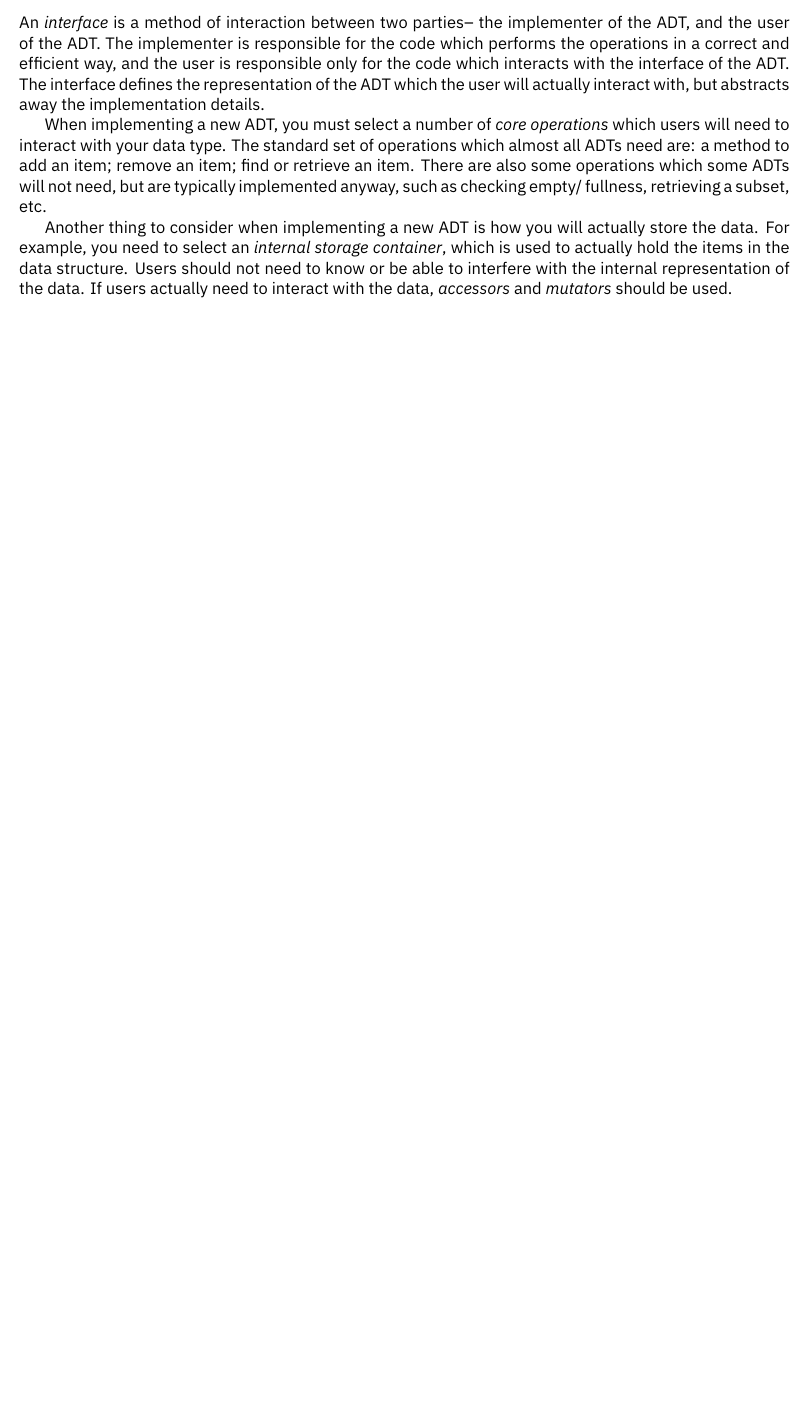
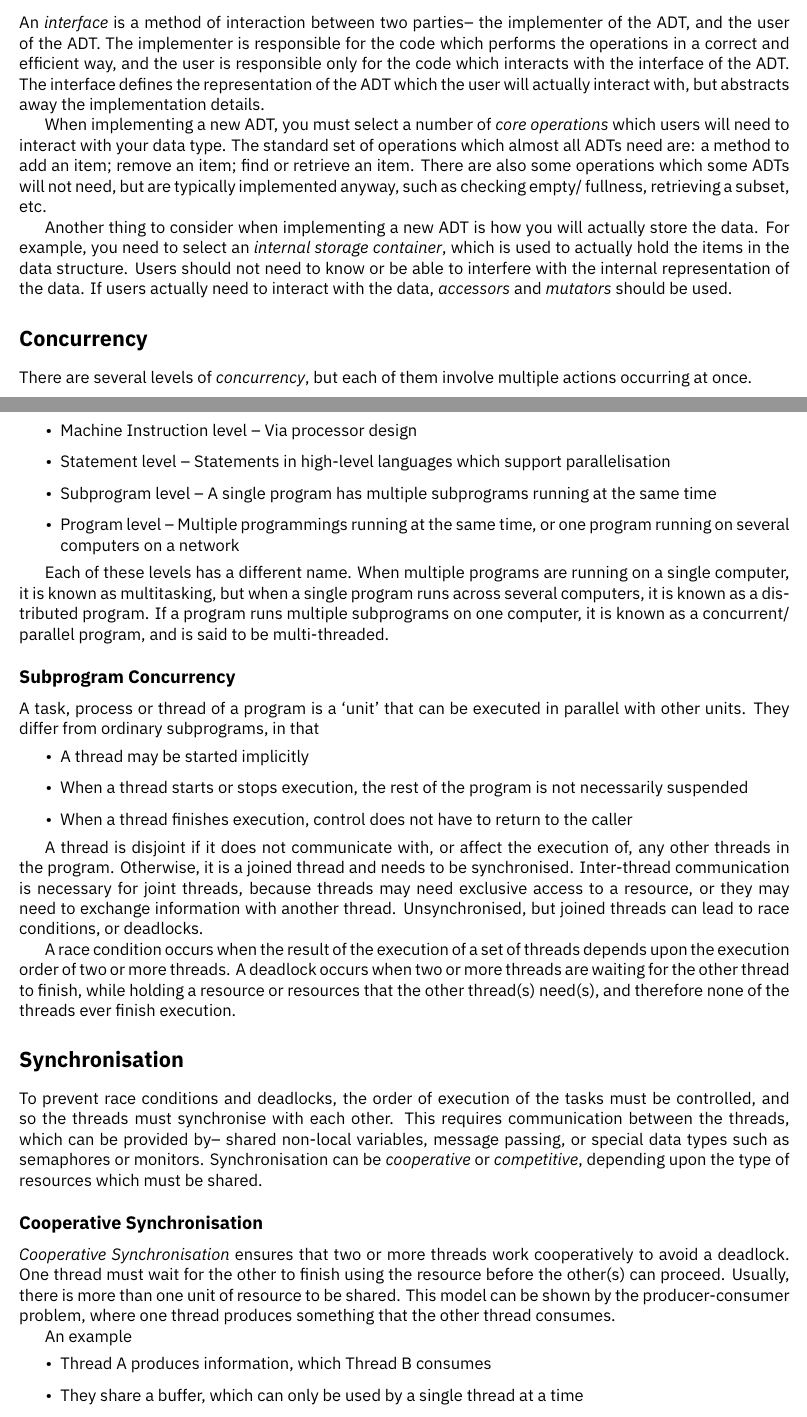
Before and after one commit to HughTB/cs-notes, a LaTeX thesis (2nd-year/m30235-paapl/m30235.tex, which reads 2nd-year/m30235-paapl/sessions/24-04-29.tex): part of page 42 of 42 before the commit and two parts of pages 42 and 43 of 44 after it, the two joined at a grey line, cut so that both start at the same text, the shorter picture padded with empty space. The pictures show the PDF file 2nd-year/m30235-paapl/m30235.pdf that the author committed with the source.

Commit message:
finish paapl lecture

```diff
--- a/2nd-year/m30235-paapl/sessions/24-04-29.tex
+++ b/2nd-year/m30235-paapl/sessions/24-04-29.tex
@@ -38,4 +38,57 @@ Another thing to consider when implementing a new ADT is how you will actually s
  should not need to know or be able to interfere with the internal representation of the data. If users actually need to
  interact with the data, \textit{accessors} and \textit{mutators} should be used.
 
-{PAGE 13}
+\section*{Concurrency}
+
+There are several levels of \textit{concurrency}, but each of them involve multiple actions occurring at once.
+\begin{itemize}
+  \item Machine Instruction level -- Via processor design
+  \item Statement level -- Statements in high-level languages which support parallelisation
+  \item Subprogram level -- A single program has multiple subprograms running at the same time
+  \item Program level -- Multiple programmings running at the same time, or one program running on several computers on
+   a network
+\end{itemize}
+
+Each of these levels has a different name. When multiple programs are running on a single computer, it is known as
+ multitasking, but when a single program runs across several computers, it is known as a distributed program. If a program
+ runs multiple subprograms on one computer, it is known as a concurrent/ parallel program, and is said to be multi-threaded.
+
+\subsection*{Subprogram Concurrency}
+
+A task, process or thread of a program is a `unit' that can be executed in parallel with other units. They differ from
+ ordinary subprograms, in that
+\begin{itemize}
+  \item A thread may be started implicitly
+  \item When a thread starts or stops execution, the rest of the program is not necessarily suspended
+  \item When a thread finishes execution, control does not have to return to the caller
+\end{itemize}
+
+A thread is disjoint if it does not communicate with, or affect the execution of, any other threads in the program.
+ Otherwise, it is a joined thread and needs to be synchronised. Inter-thread communication is necessary for joint threads,
+ because threads may need exclusive access to a resource, or they may need to exchange information with another thread.
+ Unsynchronised, but joined threads can lead to race conditions, or deadlocks.
+
+A race condition occurs when the result of the execution of a set of threads depends upon the execution order of two or
+ more threads. A deadlock occurs when two or more threads are waiting for the other thread to finish, while holding
+ a resource or resources that the other thread(s) need(s), and therefore none of the threads ever finish execution.
+
+\section*{Synchronisation}
+
+To prevent race conditions and deadlocks, the order of execution of the tasks must be controlled, and so the threads must
+ synchronise with each other. This requires communication between the threads, which can be provided by-- shared non-local
+ variables, message passing, or special data types such as semaphores or monitors. Synchronisation can be \textit{cooperative}
+ or \textit{competitive}, depending upon the type of resources which must be shared.
+
+\subsection*{Cooperative Synchronisation}
+
+\textit{Cooperative Synchronisation} ensures that two or more threads work cooperatively to avoid a deadlock. One thread
+ must wait for the other to finish using the resource before the other(s) can proceed. Usually, there is more than one
+ unit of resource to be shared. This model can be shown by the producer-consumer problem, where one thread produces
+ something that the other thread consumes.
+
+An example
+\begin{itemize}
+  \item Thread A produces information, which Thread B consumes
+  \item They share a buffer, which can only be used by a single thread at a time
+  \item Both threads must access the buffer, but can do so in a cooperative way--
+  \begin{itemize}
@@ -41,0 +99,3 @@ Another thing to consider when implementing a new ADT is how you will actually s
+\end{itemize}
+
+\subsection*{Competitive Synchronisation}
```
Also changed, not shown: 2nd-year/m30235-paapl/m30235.pdf, 2nd-year/m30235-paapl/sessions/24-04-29.tex (20 more changed lines).
